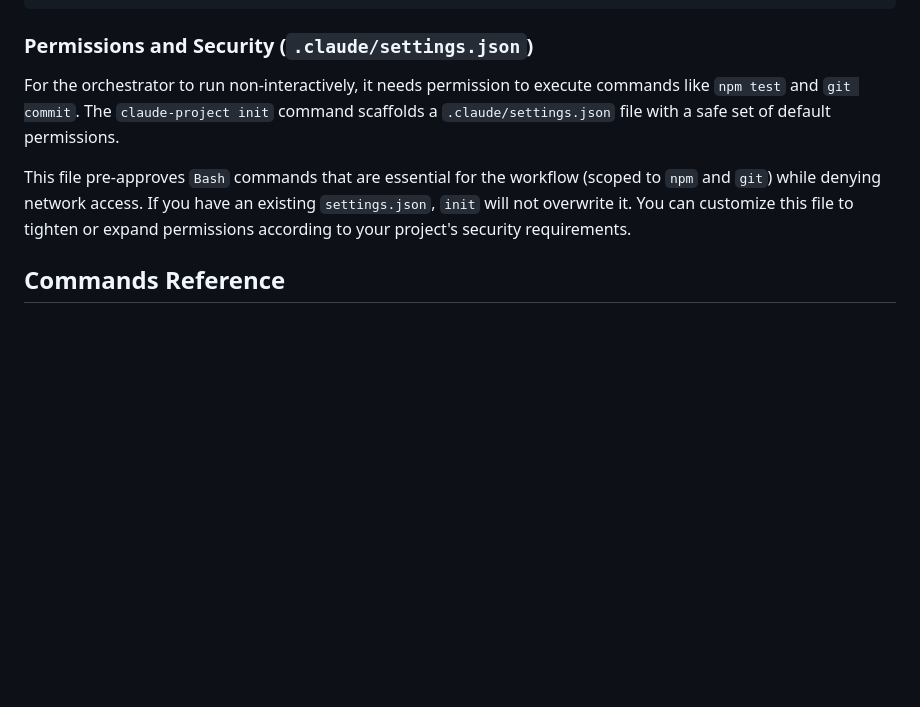
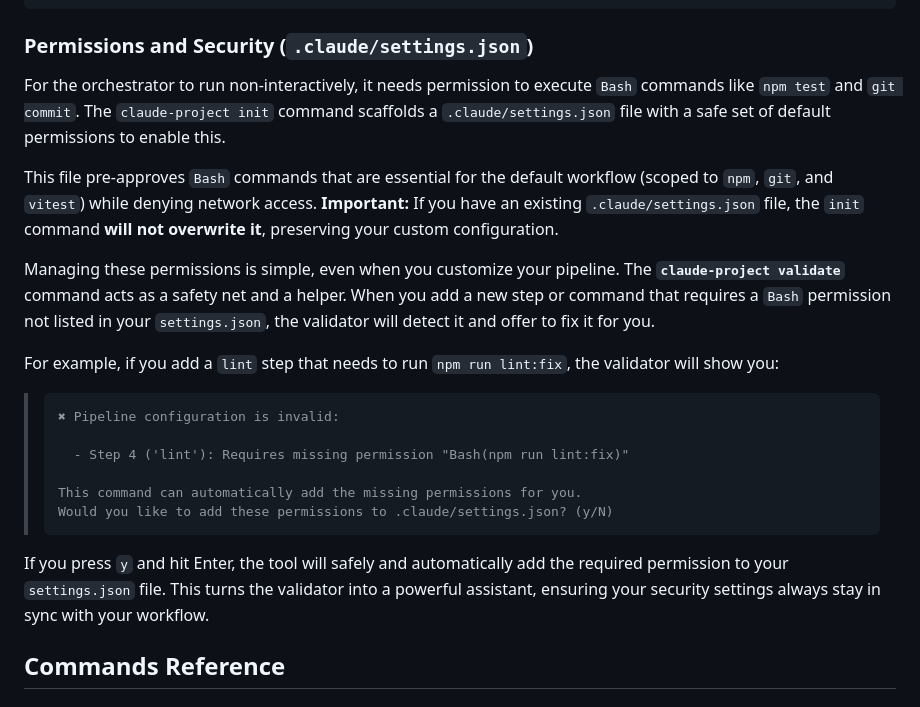
Before and after one commit to ClaireGSB/cat-herder, a Markdown page: README.md, the part around the change. GitHub-like rendering; blank space fills up the shorter version.

````diff
--- a/README.md
+++ b/README.md
@@ -195,9 +195,24 @@ check: { type: "none" }
 
 ### Permissions and Security (`.claude/settings.json`)
 
-For the orchestrator to run non-interactively, it needs permission to execute commands like `npm test` and `git commit`. The `claude-project init` command scaffolds a `.claude/settings.json` file with a safe set of default permissions.
+For the orchestrator to run non-interactively, it needs permission to execute `Bash` commands like `npm test` and `git commit`. The `claude-project init` command scaffolds a `.claude/settings.json` file with a safe set of default permissions to enable this.
 
-This file pre-approves `Bash` commands that are essential for the workflow (scoped to `npm` and `git`) while denying network access. If you have an existing `settings.json`, `init` will not overwrite it. You can customize this file to tighten or expand permissions according to your project's security requirements.
+This file pre-approves `Bash` commands that are essential for the default workflow (scoped to `npm`, `git`, and `vitest`) while denying network access. **Important:** If you have an existing `.claude/settings.json` file, the `init` command **will not overwrite it**, preserving your custom configuration.
+
+Managing these permissions is simple, even when you customize your pipeline. The **`claude-project validate`** command acts as a safety net and a helper. When you add a new step or command that requires a `Bash` permission not listed in your `settings.json`, the validator will detect it and offer to fix it for you.
+
+For example, if you add a `lint` step that needs to run `npm run lint:fix`, the validator will show you:
+
+> ```
+> ✖ Pipeline configuration is invalid:
+>
+>   - Step 4 ('lint'): Requires missing permission "Bash(npm run lint:fix)"
+>
+> This command can automatically add the missing permissions for you.
+> Would you like to add these permissions to .claude/settings.json? (y/N)
+> ```
+
+If you press `y` and hit Enter, the tool will safely and automatically add the required permission to your `settings.json` file. This turns the validator into a powerful assistant, ensuring your security settings always stay in sync with your workflow.
 
 ## Commands Reference
 
````
